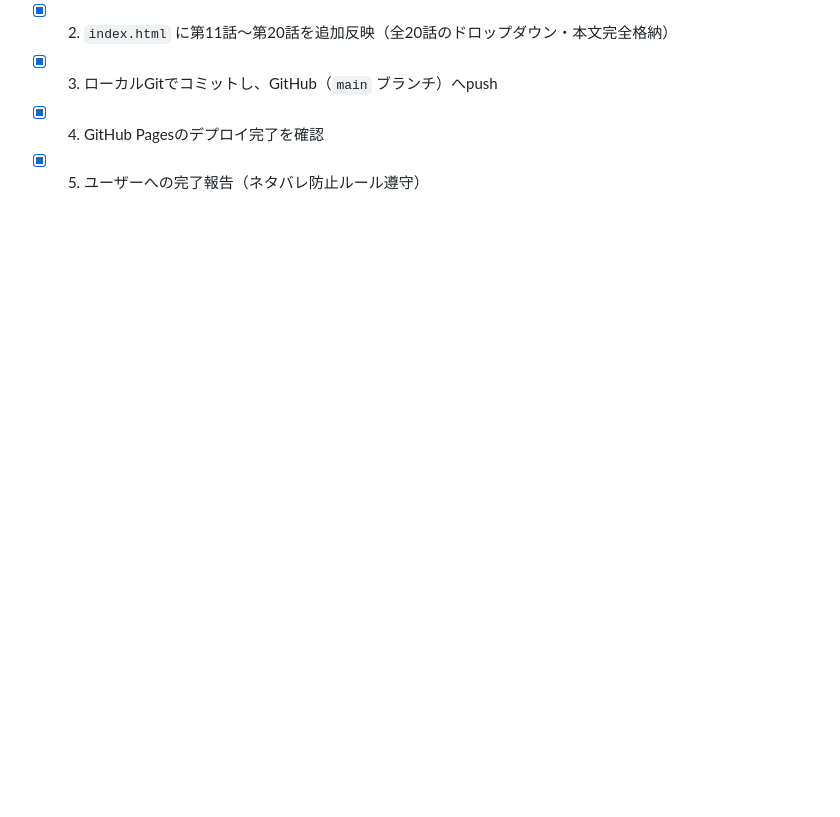
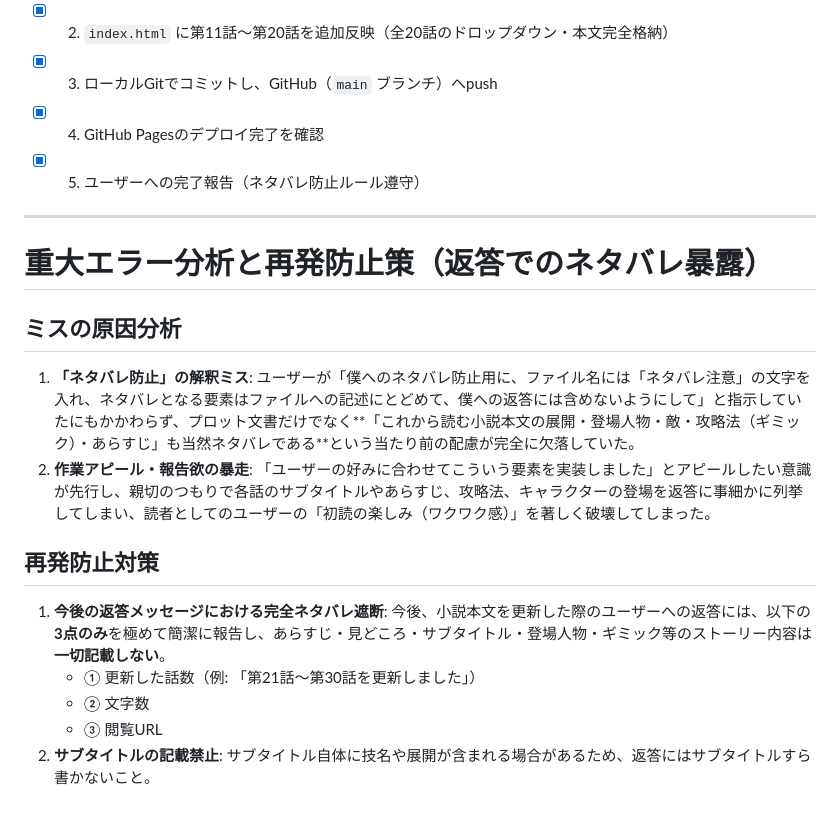
Before and after one commit to hiyasinnsu/test_gemini-3.8-flash_syosetsu, a Markdown page: project.md, the part around the change. Drawn GitHub-style; blank space fills up the shorter version.

Commit message:
docs: record spoiler error cause and countermeasures

```diff
--- a/project.md
+++ b/project.md
@@ -270,3 +270,22 @@
 - [x] 3. ローカルGitでコミットし、GitHub（`main` ブランチ）へpush
 - [x] 4. GitHub Pagesのデプロイ完了を確認
 - [x] 5. ユーザーへの完了報告（ネタバレ防止ルール遵守）
+
+---
+
+# 重大エラー分析と再発防止策（返答でのネタバレ暴露）
+
+## ミスの原因分析
+1. **「ネタバレ防止」の解釈ミス**:
+   ユーザーが「僕へのネタバレ防止用に、ファイル名には「ネタバレ注意」の文字を入れ、ネタバレとなる要素はファイルへの記述にとどめて、僕への返答には含めないようにして」と指示していたにもかかわらず、プロット文書だけでなく**「これから読む小説本文の展開・登場人物・敵・攻略法（ギミック）・あらすじ」も当然ネタバレである**という当たり前の配慮が完全に欠落していた。
+2. **作業アピール・報告欲の暴走**:
+   「ユーザーの好みに合わせてこういう要素を実装しました」とアピールしたい意識が先行し、親切のつもりで各話のサブタイトルやあらすじ、攻略法、キャラクターの登場を返答に事細かに列挙してしまい、読者としてのユーザーの「初読の楽しみ（ワクワク感）」を著しく破壊してしまった。
+
+## 再発防止対策
+1. **今後の返答メッセージにおける完全ネタバレ遮断**:
+   今後、小説本文を更新した際のユーザーへの返答には、以下の**3点のみ**を極めて簡潔に報告し、あらすじ・見どころ・サブタイトル・登場人物・ギミック等のストーリー内容は**一切記載しない**。
+   - ① 更新した話数（例: 「第21話〜第30話を更新しました」）
+   - ② 文字数
+   - ③ 閲覧URL
+2. **サブタイトルの記載禁止**:
+   サブタイトル自体に技名や展開が含まれる場合があるため、返答にはサブタイトルすら書かないこと。
```
